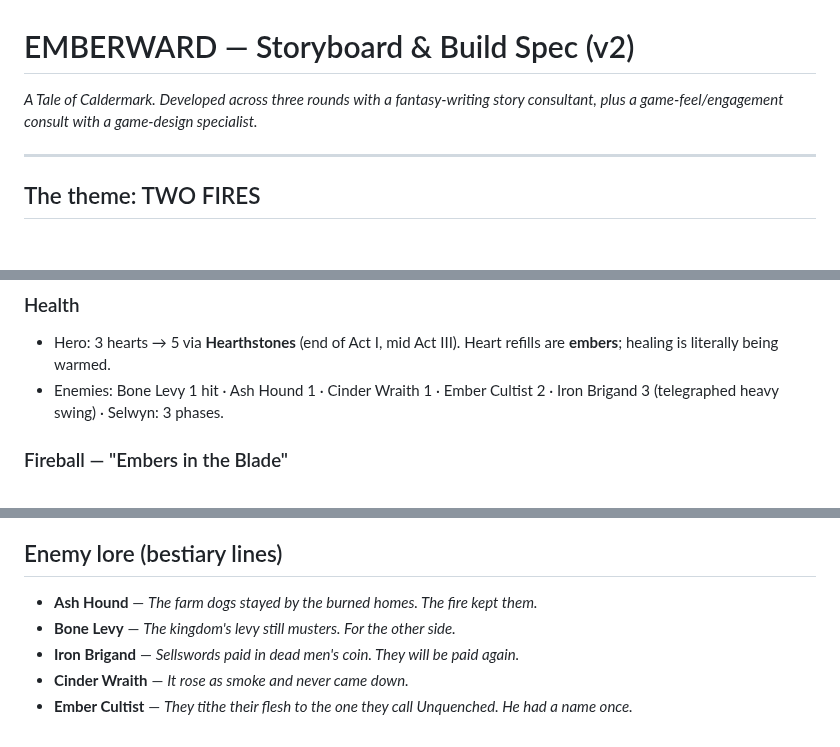
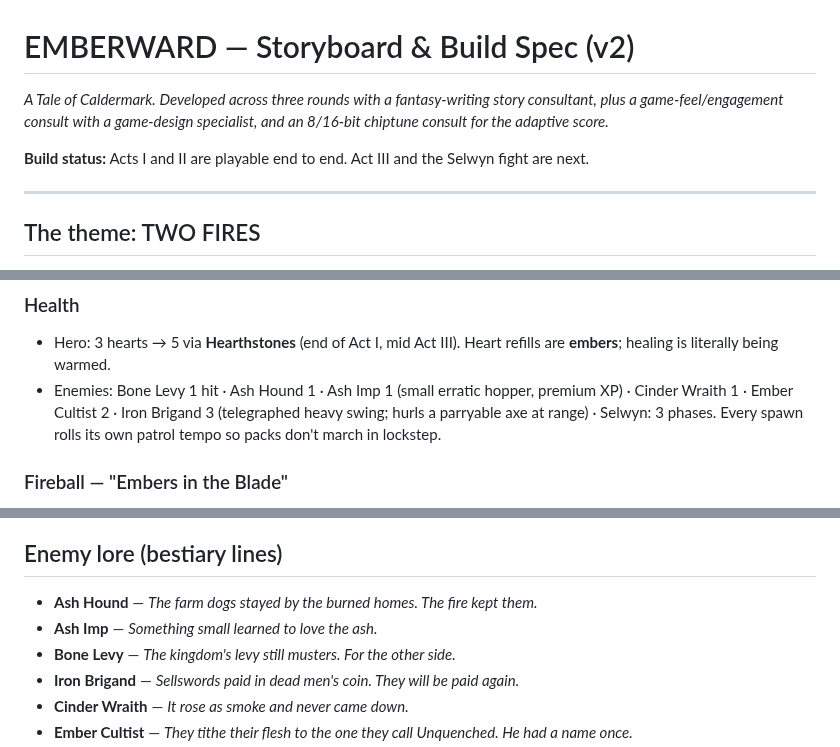
Before and after one commit to bradleywilkes/BJW_sidescroller, a Markdown page: STORYBOARD.md, 3 parts joined by grey strips. GitHub-like rendering; blank space fills up the shorter version.

```diff
--- a/STORYBOARD.md
+++ b/STORYBOARD.md
@@ -1,7 +1,11 @@
 # EMBERWARD — Storyboard & Build Spec (v2)
 
 *A Tale of Caldermark. Developed across three rounds with a fantasy-writing story
-consultant, plus a game-feel/engagement consult with a game-design specialist.*
+consultant, plus a game-feel/engagement consult with a game-design specialist,
+and an 8/16-bit chiptune consult for the adaptive score.*
+
+**Build status:** Acts I and II are playable end to end. Act III and the Selwyn
+fight are next.
 
 ---
 
@@ -100,8 +104,10 @@ tragedy — it was never filled.** Not revenge: *inheritance withheld.*
 ### Health
 - Hero: 3 hearts → 5 via **Hearthstones** (end of Act I, mid Act III). Heart refills
   are **embers**; healing is literally being warmed.
-- Enemies: Bone Levy 1 hit · Ash Hound 1 · Cinder Wraith 1 · Ember Cultist 2 ·
-  Iron Brigand 3 (telegraphed heavy swing) · Selwyn: 3 phases.
+- Enemies: Bone Levy 1 hit · Ash Hound 1 · Ash Imp 1 (small erratic hopper,
+  premium XP) · Cinder Wraith 1 · Ember Cultist 2 · Iron Brigand 3 (telegraphed
+  heavy swing; hurls a parryable axe at range) · Selwyn: 3 phases.
+  Every spawn rolls its own patrol tempo so packs don't march in lockstep.
 
 ### Fireball — "Embers in the Blade"
 At the Cold Hearth, Brand drinks the Warden's Coal: heat banked in steel. Each
@@ -300,6 +306,7 @@ transformation → kill chains → grade cards.
 ## Enemy lore (bestiary lines)
 
 - **Ash Hound** — *The farm dogs stayed by the burned homes. The fire kept them.*
+- **Ash Imp** — *Something small learned to love the ash.*
 - **Bone Levy** — *The kingdom's levy still musters. For the other side.*
 - **Iron Brigand** — *Sellswords paid in dead men's coin. They will be paid again.*
 - **Cinder Wraith** — *It rose as smoke and never came down.*
```
Also changed, not shown: README.md (+38 -8 lines), screenshots/act2-hall.png (added), screenshots/act2-hearth.png (added), screenshots/combat.png, screenshots/field.png, screenshots/title.png.
